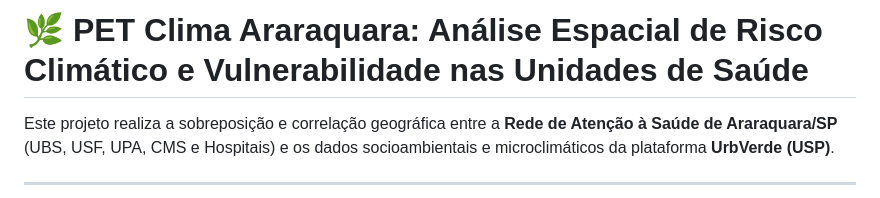
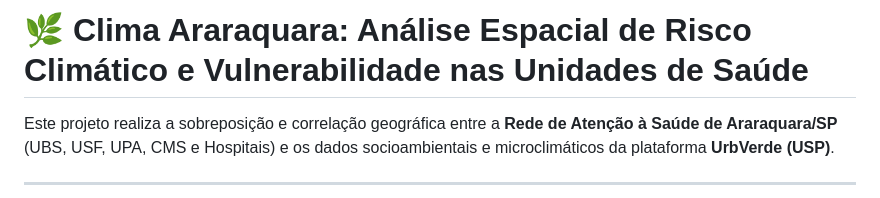
Before and after one commit to amgoncalvesusp/Clima_Araraquara, a Markdown page: README.md, the part around the change. Drawn GitHub-style.

```diff
--- a/README.md
+++ b/README.md
@@ -1,4 +1,4 @@
-# 🌿 PET Clima Araraquara: Análise Espacial de Risco Climático e Vulnerabilidade nas Unidades de Saúde
+# 🌿 Clima Araraquara: Análise Espacial de Risco Climático e Vulnerabilidade nas Unidades de Saúde
 
 Este projeto realiza a sobreposição e correlação geográfica entre a **Rede de Atenção à Saúde de Araraquara/SP** (UBS, USF, UPA, CMS e Hospitais) e os dados socioambientais e microclimáticos da plataforma **UrbVerde (USP)**.
 
```
